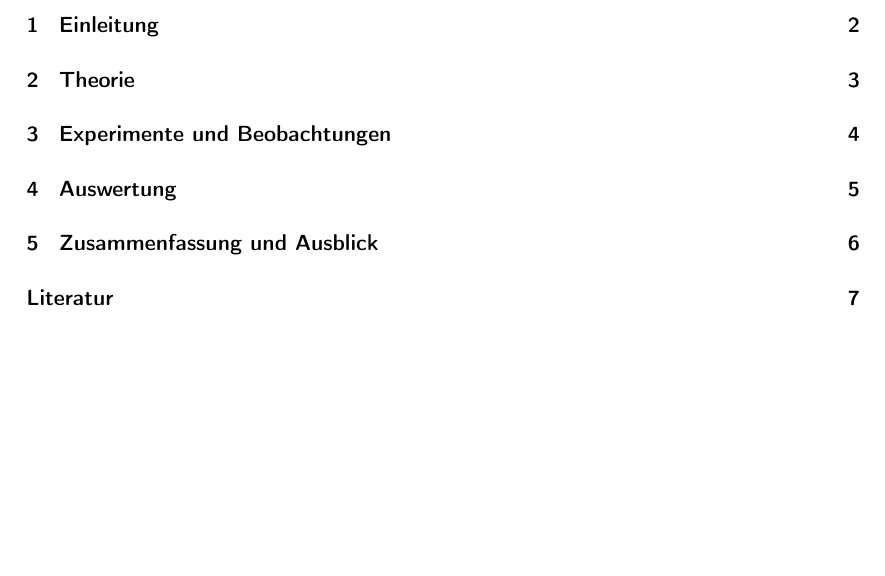
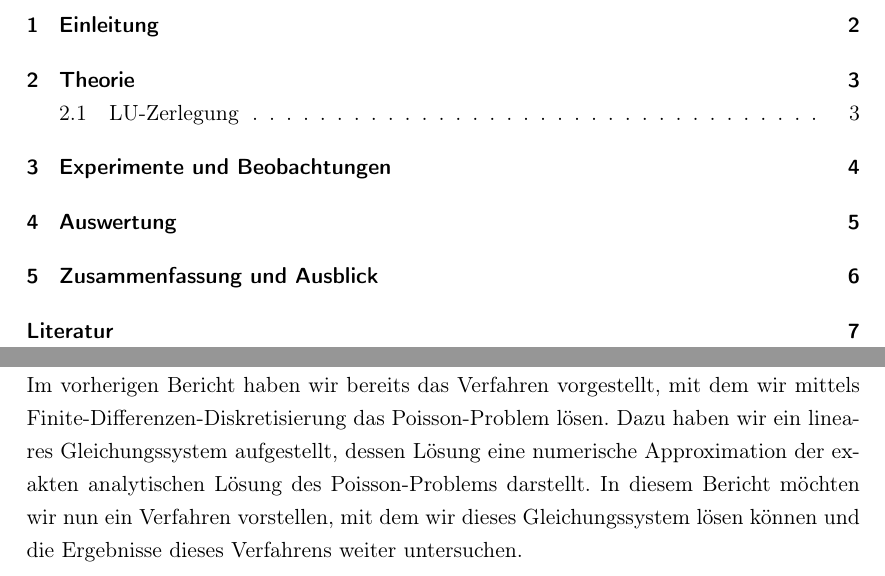
Before and after one commit to bresslem/ppi, a LaTeX document (Serie_3/serie3_bericht.tex): part of page 1 of 7 before the commit and two parts of pages 1 and 2 of 7 after it, the two joined at a grey line, cut so that both start at the same text, the shorter picture padded with empty space. Compiled offline with pdfLaTeX.

Commit message:
zwischenstand

```diff
--- a/Serie_3/serie3_bericht.tex
+++ b/Serie_3/serie3_bericht.tex
@@ -31,7 +31,9 @@
 
 \pagebreak
 \section{Einleitung}
-
+Im vorherigen Bericht haben wir bereits das Verfahren vorgestellt, mit dem wir mittels Finite-Differenzen-Diskretisierung das Poisson-Problem lösen.
+Dazu haben wir ein lineares Gleichungssystem aufgestellt, dessen Lösung eine numerische Approximation der exakten analytischen Lösung des Poisson-Problems darstellt.
+In diesem Bericht möchten wir nun ein Verfahren vorstellen, mit dem wir dieses Gleichungssystem lösen können und die Ergebnisse dieses Verfahrens weiter untersuchen.
 
 \pagebreak
 \section{Theorie}
```
Also changed, not shown: Serie_3/serie3_bericht.pdf, Serie_3/serie3_bericht.tex (3 more changed lines).
